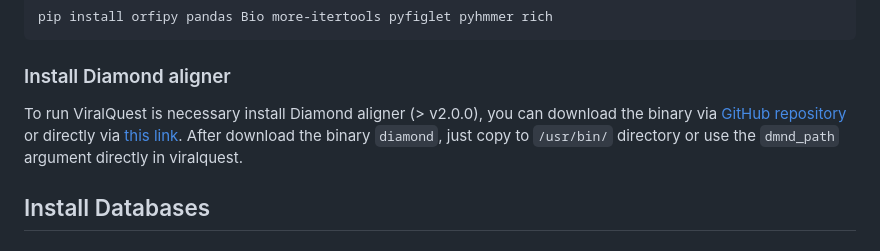
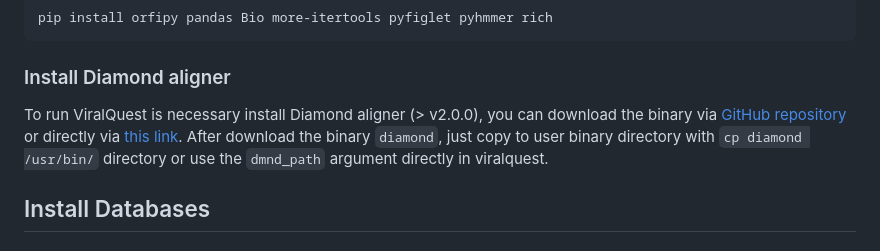
Before and after one commit to gabrielvpina/viralquest, a Markdown page: README.md, the part around the change. Rendered like a GitHub page.

````diff
--- a/README.md
+++ b/README.md
@@ -50,7 +50,7 @@ pip install orfipy pandas Bio more-itertools pyfiglet pyhmmer rich
 ```
 
 ### Install Diamond aligner
-To run ViralQuest is necessary install Diamond aligner (> v2.0.0), you can download the binary via [GitHub repository](https://github.com/bbuchfink/diamond) or directly via [this link](https://github.com/bbuchfink/diamond/releases/download/v2.1.11/diamond-linux64.tar.gz). After download the binary `diamond`, just copy to `/usr/bin/` directory or use the `dmnd_path` argument directly in viralquest.
+To run ViralQuest is necessary install Diamond aligner (> v2.0.0), you can download the binary via [GitHub repository](https://github.com/bbuchfink/diamond) or directly via [this link](https://github.com/bbuchfink/diamond/releases/download/v2.1.11/diamond-linux64.tar.gz). After download the binary `diamond`, just copy to user binary directory with `cp diamond /usr/bin/` directory or use the `dmnd_path` argument directly in viralquest.
 
 
 ## Install Databases
````
